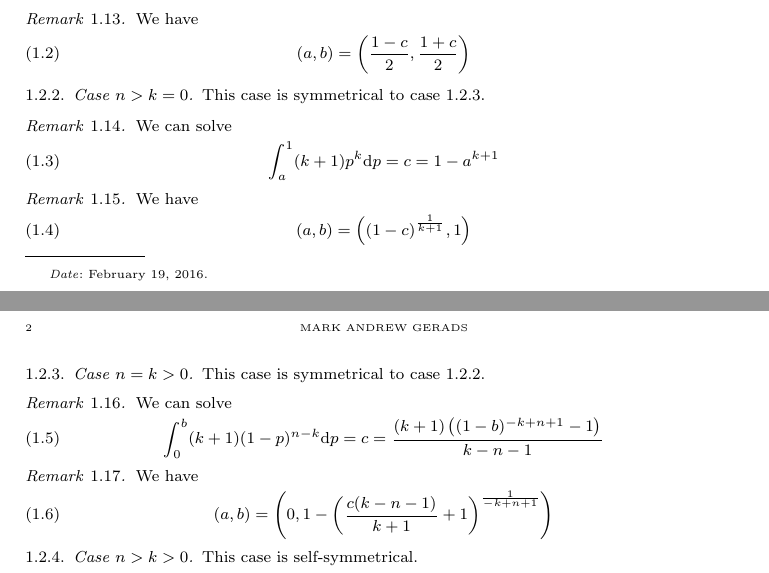
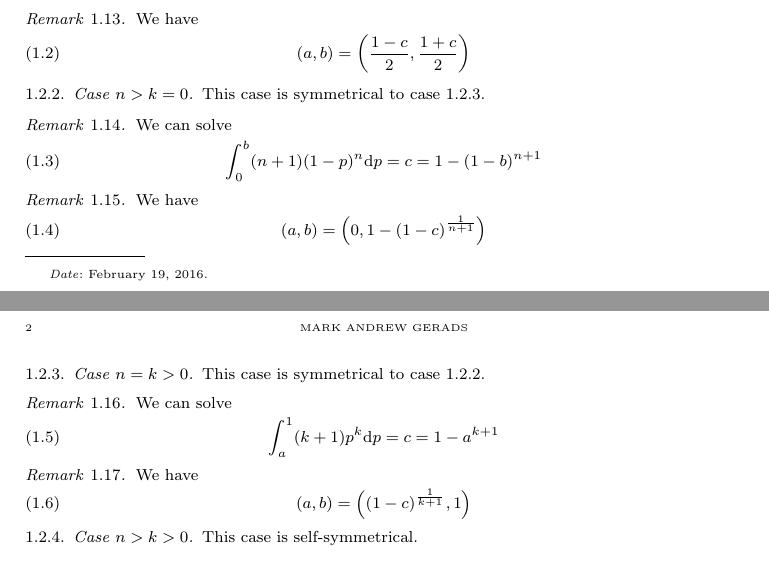
Before and after one commit to Nazgand/Calculus-and-probability-based-statistics, a LaTeX paper (Calculus and probability based statistics.tex): two parts of pages 1 and 2 of 2, joined at a grey line, cut so that both start at the same text. Compiled offline with pdfLaTeX.

Commit message:
Fixed errors in 2 cases

```diff
--- a/Calculus and probability based statistics.tex
+++ b/Calculus and probability based statistics.tex
@@ -72,21 +72,22 @@ This case is self-symmetrical.
 \label{Symetry 1A}
 This case is symmetrical to case \ref{Symetry 1B}.
 \remark{We can solve \begin{equation}
-\int_a^1 (k+1)p^k \dd p=c=1-a^{k+1}
+\int_0^b (n+1)(1-p)^{n} \dd p=c=1-(1-b)^{n+1}
 \end{equation}}
 \remark{We have \begin{equation}
-	(a,b)=\left((1-c)^\frac{1}{k+1},1\right)
+	(a,b)=\left(0,1-(1-c)^\frac{1}{n+1}\right)
 	\end{equation}}
 
 \subsubsection{Case $n=k>0$}
 \label{Symetry 1B}
 This case is symmetrical to case \ref{Symetry 1A}.
 \remark{We can solve \begin{equation}
-	\int_0^b (k+1)(1-p)^{n-k} \dd p=c=\frac{(k+1) \left((1-b)^{-k+n+1}-1\right)}{k-n-1}
+	\int_a^1 (k+1)p^k \dd p=c=1-a^{k+1}
 	\end{equation}}
 \remark{We have \begin{equation}
-	(a,b)=\left(0,1-\left(\frac{c(k-n-1)}{k+1}+1\right)^\frac{1}{-k+n+1}\right)
+	(a,b)=\left((1-c)^\frac{1}{k+1},1\right)
 	\end{equation}}
 
 \subsubsection{Case $n>k>0$}
 This case is self-symmetrical.
+\remark{We can solve \begin{equation}
```
Also changed, not shown: Calculus and probability based statistics.pdf, Calculus and probability based statistics.tex (5 more changed lines), 2 other files.
